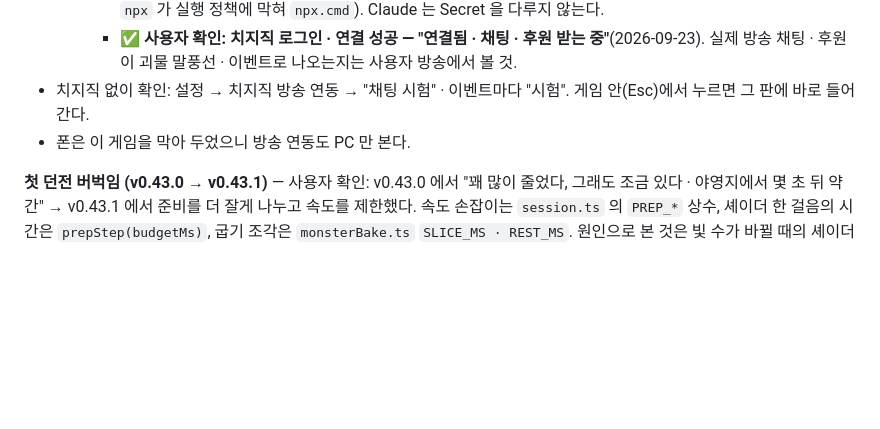
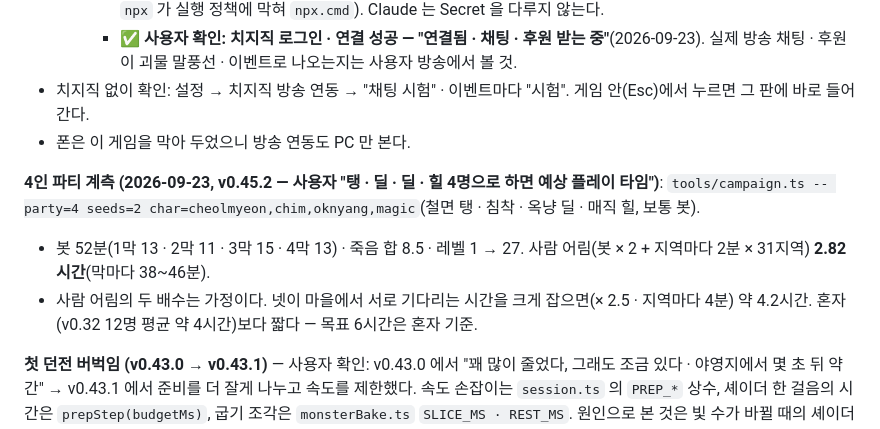
Before and after one commit to goormigrm/bedorage-rpg, a Markdown page: HANDOVER.md, the part around the change. GitHub-like rendering; blank space fills up the shorter version.

Commit message:
문서: 4인 파티(탱 · 딜 · 딜 · 힐) 캠페인 계측 — 사람 어림 2.8시간
Co-Authored-By: Claude Opus 5.5 <noreply@anthropic.com>

```diff
--- a/HANDOVER.md
+++ b/HANDOVER.md
@@ -350,6 +350,10 @@ tests/dungeon.test.ts · tests/combat.test.ts · tests/skills.test.ts · tests/i
 - 치지직 없이 확인: 설정 → 치지직 방송 연동 → "채팅 시험" · 이벤트마다 "시험". 게임 안(Esc)에서 누르면 그 판에 바로 들어간다.
 - 폰은 이 게임을 막아 두었으니 방송 연동도 PC 만 본다.
 
+**4인 파티 계측 (2026-09-23, v0.45.2 — 사용자 "탱 · 딜 · 딜 · 힐 4명으로 하면 예상 플레이 타임")**: `tools/campaign.ts -- party=4 seeds=2 char=cheolmyeon,chim,oknyang,magic`(철면 탱 · 침착 · 옥냥 딜 · 매직 힐, 보통 봇).
+- 봇 52분(1막 13 · 2막 11 · 3막 15 · 4막 13) · 죽음 합 8.5 · 레벨 1 → 27. 사람 어림(봇 × 2 + 지역마다 2분 × 31지역) **2.82시간**(막마다 38~46분).
+- 사람 어림의 두 배수는 가정이다. 넷이 마을에서 서로 기다리는 시간을 크게 잡으면(× 2.5 · 지역마다 4분) 약 4.2시간. 혼자(v0.32 12명 평균 약 4시간)보다 짧다 — 목표 6시간은 혼자 기준.
+
 **첫 던전 버벅임 (v0.43.0 → v0.43.1)** — 사용자 확인: v0.43.0 에서 "꽤 많이 줄었다, 그래도 조금 있다 · 야영지에서 몇 초 뒤 약간" → v0.43.1 에서 준비를 더 잘게 나누고 속도를 제한했다. 속도 손잡이는 `session.ts` 의 `PREP_*` 상수, 셰이더 한 걸음의 시간은 `prepStep(budgetMs)`, 굽기 조각은 `monsterBake.ts` `SLICE_MS · REST_MS`. 원인으로 본 것은 빛 수가 바뀔 때의 셰이더 재컴파일 · 지역 세계 만들기 · 맵 만들기. 모두 마을에서 나눠 하게 했다(CHANGELOG). **프레임 시간은 재지 못했다** — 사용자 노트북에서 localhost 를 띄우지 않기로 해서 배포 사이트에서 사람 눈으로 확인한다. 아직 버벅이면:
 - `__bd.gpu()` 의 셰이더 수(programs)가 던전에 들어선 뒤 늘어나는지 본다. 늘면 그 재질이 미리 컴파일 밖이다(효과 풀처럼 처음 쓸 때 만드는 재질).
 - 빛이 24 개를 넘으면 맞추지 않는다(`LIGHT_MAX`). 드랍이 많이 깔리면 넘을 수 있다.
```
